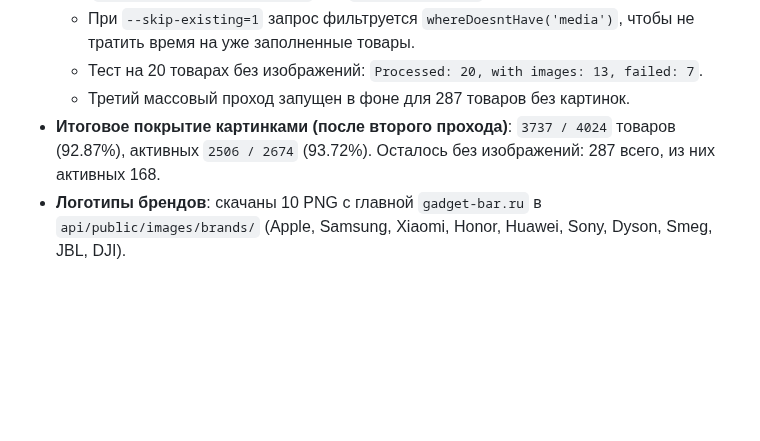
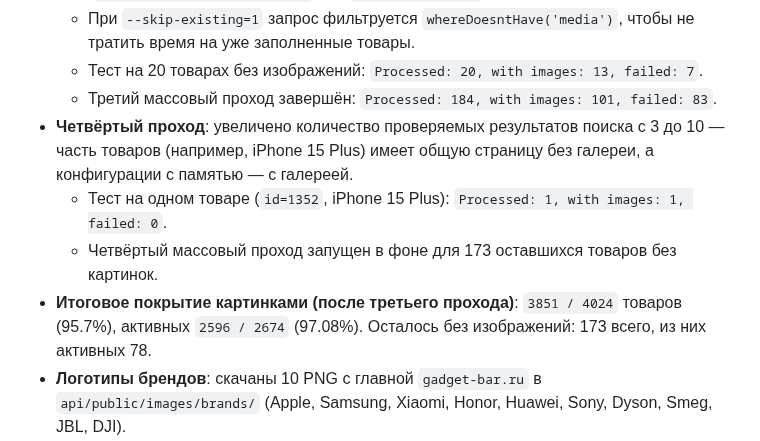
Before and after one commit to Noo001/gb-site, a Markdown page: CONTEXT.md, the part around the change. Rendered like a GitHub page; blank space fills up the shorter version.

Commit message:
docs(CONTEXT): fourth pass image import status

```diff
--- a/CONTEXT.md
+++ b/CONTEXT.md
@@ -165,8 +165,11 @@
   - Проверка первых 3 результатов поиска: страница должна содержать галерею (`detail-gallery-big__picture` или `gallery__picture`), иначе результат пропускается.
   - При `--skip-existing=1` запрос фильтруется `whereDoesntHave('media')`, чтобы не тратить время на уже заполненные товары.
   - Тест на 20 товарах без изображений: `Processed: 20, with images: 13, failed: 7`.
-  - Третий массовый проход запущен в фоне для 287 товаров без картинок.
-- **Итоговое покрытие картинками (после второго прохода)**: `3737 / 4024` товаров (92.87%), активных `2506 / 2674` (93.72%). Осталось без изображений: 287 всего, из них активных 168.
+  - Третий массовый проход завершён: `Processed: 184, with images: 101, failed: 83`.
+- **Четвёртый проход**: увеличено количество проверяемых результатов поиска с 3 до 10 — часть товаров (например, iPhone 15 Plus) имеет общую страницу без галереи, а конфигурации с памятью — с галереей.
+  - Тест на одном товаре (`id=1352`, iPhone 15 Plus): `Processed: 1, with images: 1, failed: 0`.
+  - Четвёртый массовый проход запущен в фоне для 173 оставшихся товаров без картинок.
+- **Итоговое покрытие картинками (после третьего прохода)**: `3851 / 4024` товаров (95.7%), активных `2596 / 2674` (97.08%). Осталось без изображений: 173 всего, из них активных 78.
 - **Логотипы брендов**: скачаны 10 PNG с главной `gadget-bar.ru` в `api/public/images/brands/` (Apple, Samsung, Xiaomi, Honor, Huawei, Sony, Dyson, Smeg, JBL, DJI).
 - **Карусель брендов на главной**: Blade-компонент `api/resources/views/components/brand-carousel.blade.php` переделан с текстовой сетки на карусель с логотипами-картинками + стрелки влево/вправо. Стили в `api/public/css/site.css`. Задеплоено, `/images/brands/*.png` отдаются 200.
 - **API категорий**: `CategoryController::index` теперь возвращает `image` для корневых категорий (media-library fallback на первую картинку товара категории).
```
